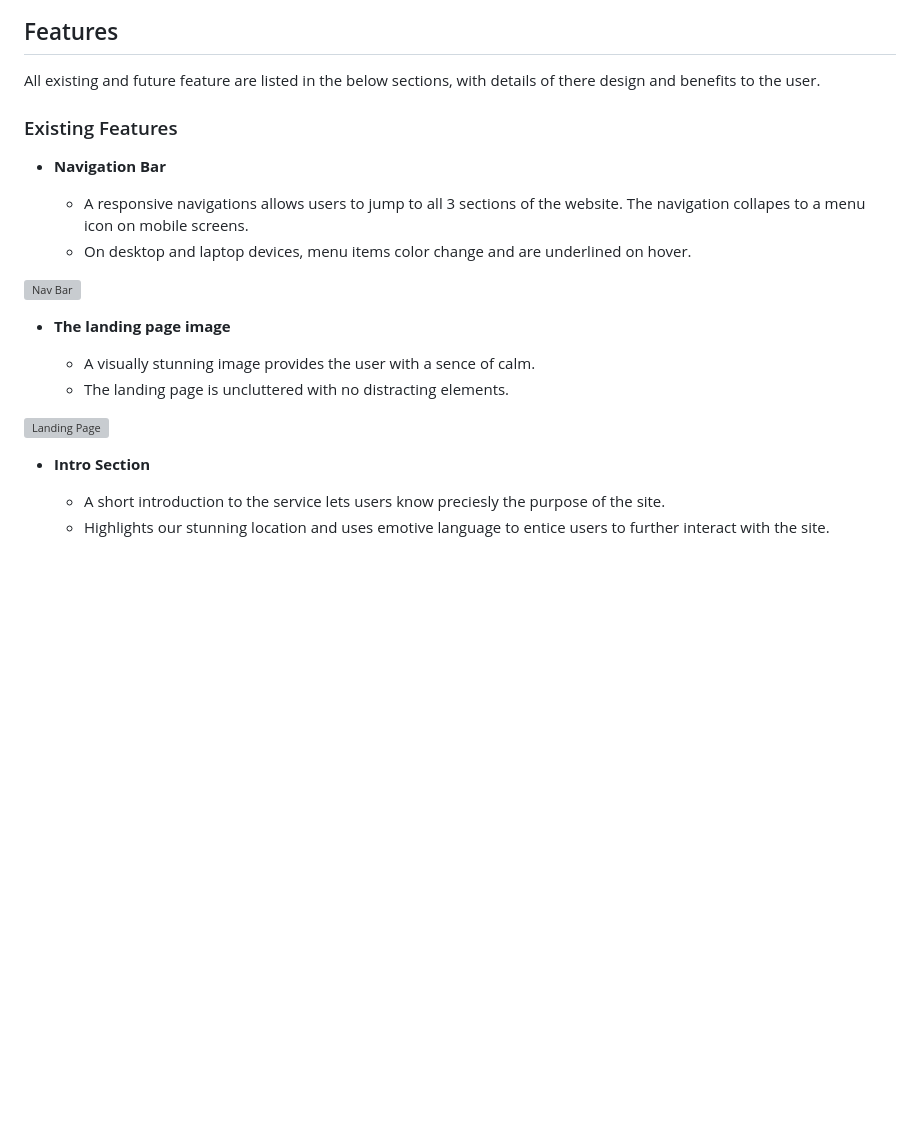
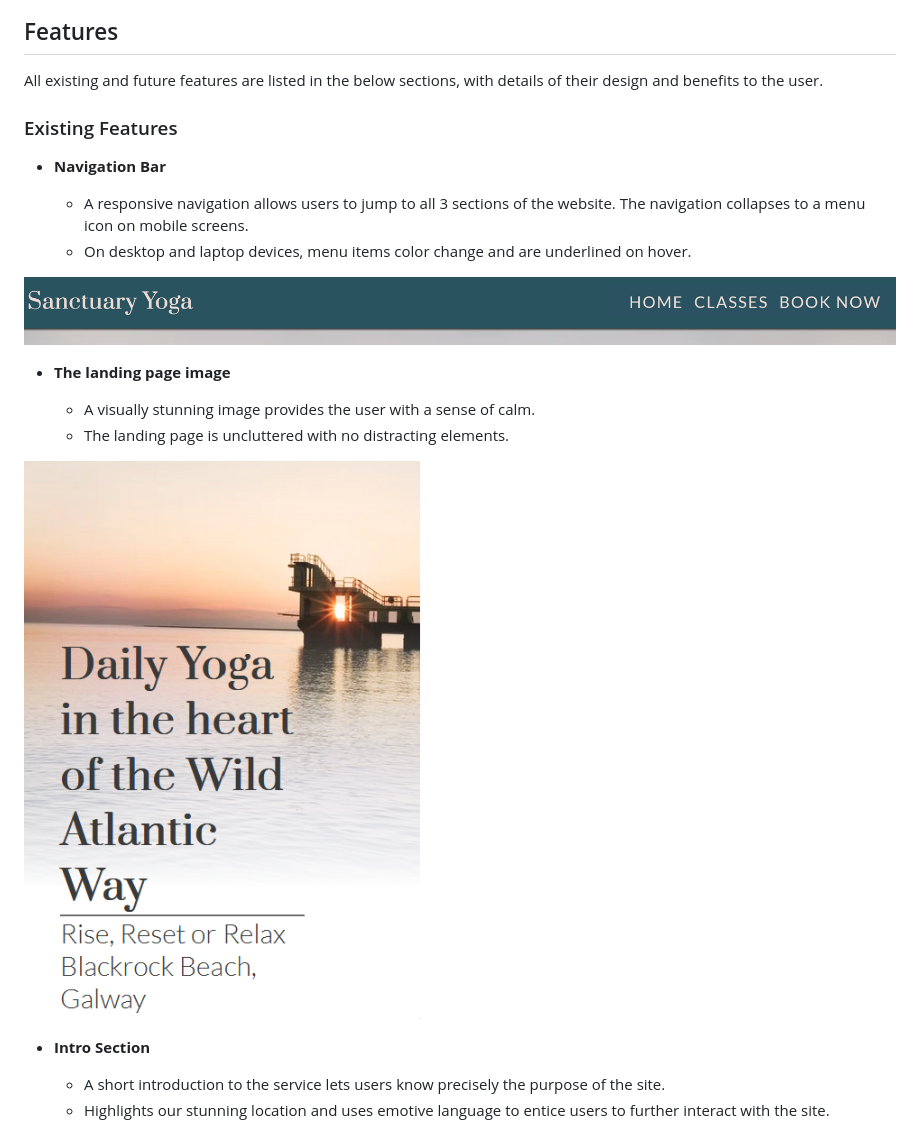
Before and after one commit to Bear81/sanctuary-pp1, a Markdown page: README.md, the part around one of its changes. Rendered like a GitHub page; blank space fills up the shorter version; grey boxes are pictures that could not be loaded.

```diff
--- a/README.md
+++ b/README.md
@@ -12,26 +12,26 @@ This website caters to individuals of all ages and backgrounds who seek physical
 
 ## Features
 
-All existing and future feature are listed in the below sections, with details of there design and benefits to the user.
+All existing and future features are listed in the below sections, with details of their design and benefits to the user.
 
 ### Existing Features
 
 - __Navigation Bar__
 
-  - A responsive navigations allows users to jump to all 3 sections of the website. The navigation collapes to a menu icon on mobile screens.
+  - A responsive navigation allows users to jump to all 3 sections of the website. The navigation collapses to a menu icon on mobile screens.
   - On desktop and laptop devices, menu items color change and are underlined on hover.
 
-![Nav Bar]()
+![Nav Bar](https://github.com/Bear81/sanctuary-pp1/blob/main/documentation-images/nav-bar-ss.png)
 
 - __The landing page image__
 
-  - A visually stunning image provides the user with a sence of calm.
+  - A visually stunning image provides the user with a sense of calm.
   - The landing page is uncluttered with no distracting elements.
 
-![Landing Page]()
+![Landing Page](https://github.com/Bear81/sanctuary-pp1/blob/main/documentation-images/landing_ss.png)
 
 - __Intro Section__
 
-  - A short introduction to the service lets users know preciesly the purpose of the site.
+  - A short introduction to the service lets users know precisely the purpose of the site.
   - Highlights our stunning location and uses emotive language to entice users to further interact with the site.
 
```
Also changed, not shown: other parts of README.md (+46 -62 lines), README-original.md (deleted, +0 -39 lines), Sanctuary Cove.md (deleted, +0 -128 lines).
